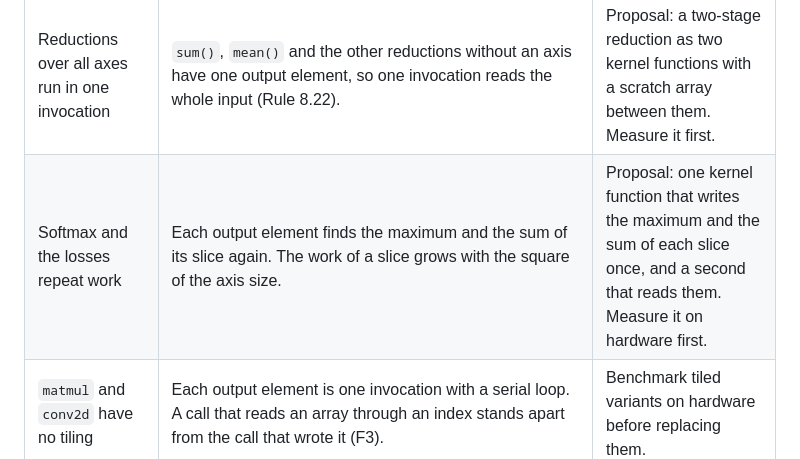
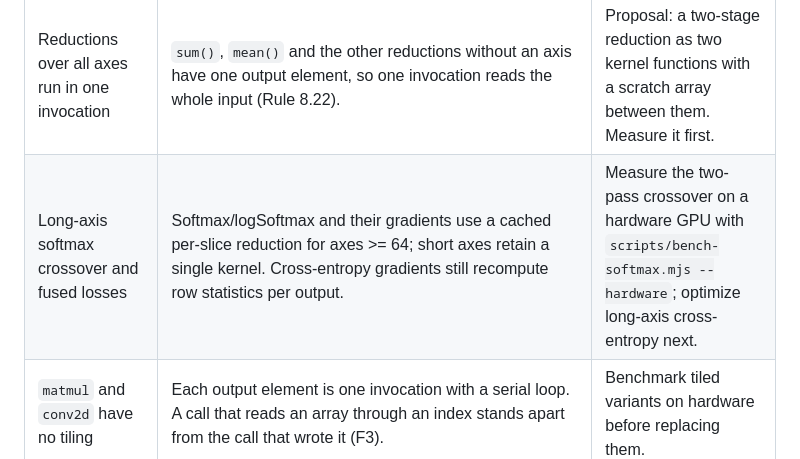
Before and after one commit to typeshade/typenn, a Markdown page: TODO.md, the part around the change. GitHub-like rendering.

Commit message:
docs: record long-axis optimization and remaining hardware tuning

```diff
--- a/TODO.md
+++ b/TODO.md
@@ -255,7 +255,7 @@ Each row gives the reason and the next action. A next action marked "proposal" i
 | A long chain splits into several dispatches    | Every operation output is a `Resident` array, and one dispatch binds at most 8 storage buffers (F5). `a.add(b).add(c).add(d).add(e).add(f).relu()` is two dispatches. A later `data()` or a gradient graph may read any output.           | Proposal: an inference mode in which only the roots of a `data()` keep arrays, and the other outputs are scratch arrays.                          |
 | `reshape` costs a dispatch                     | `reshape` runs the `copy` kernel function. The flatten is one of the five dispatches of the MNIST forward.                                                                                                                                | Proposal: share the array of the input with the reshaped Tensor, and count the owners before `dispose()` frees it.                                |
 | Reductions over all axes run in one invocation | `sum()`, `mean()` and the other reductions without an axis have one output element, so one invocation reads the whole input (Rule 8.22).                                                                                                  | Proposal: a two-stage reduction as two kernel functions with a scratch array between them. Measure it first.                                      |
-| Softmax and the losses repeat work             | Each output element finds the maximum and the sum of its slice again. The work of a slice grows with the square of the axis size.                                                                                                         | Proposal: one kernel function that writes the maximum and the sum of each slice once, and a second that reads them. Measure it on hardware first. |
+| Long-axis softmax crossover and fused losses   | Softmax/logSoftmax and their gradients use a cached per-slice reduction for axes >= 64; short axes retain a single kernel. Cross-entropy gradients still recompute row statistics per output. | Measure the two-pass crossover on a hardware GPU with `scripts/bench-softmax.mjs --hardware`; optimize long-axis cross-entropy next. |
 | `matmul` and `conv2d` have no tiling           | Each output element is one invocation with a serial loop. A call that reads an array through an index stands apart from the call that wrote it (F3).                                                                                      | Benchmark tiled variants on hardware before replacing them.                                                                                       |
 | `maxPoolGrad` repeats work                     | Each input element recomputes the maximum of every output window that contains it. This is correct for the tie rule.                                                                                                                      | Measure on hardware, then decide.                                                                                                                 |
 | SwiftShader trigonometry                       | On SwiftShader, `sin`, `cos`, `tan`, `acos` and the gradients through them differ from the f32 reference by more than 1e-5 relative. The worst absolute error of `sin` and `cos` is 1.9e-4. Seven cases are listed in `SWIFTSHADER_TRIG`. | Run `npm run test:gpu` on a hardware GPU. Remove the list if the cases agree.                                                                     |
```
